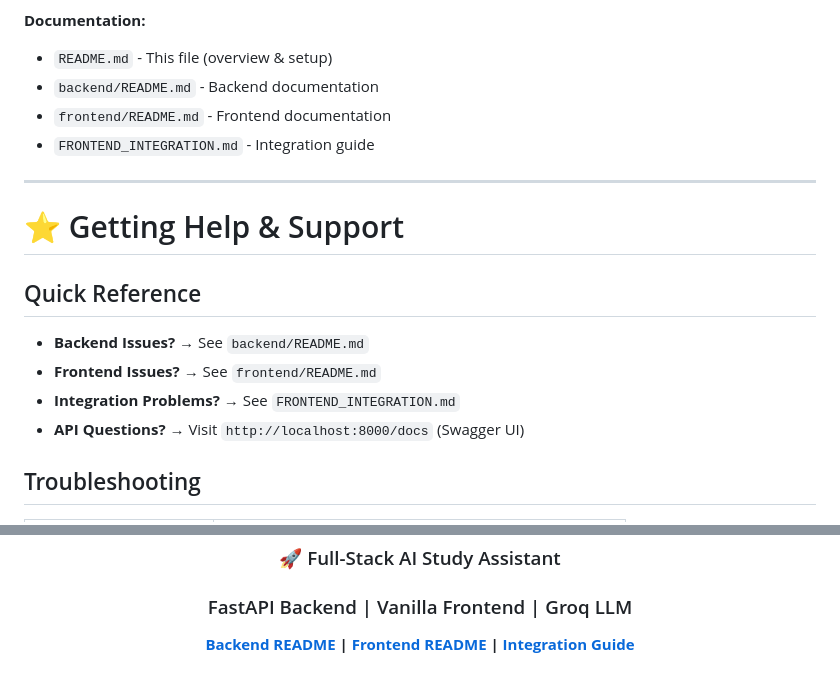
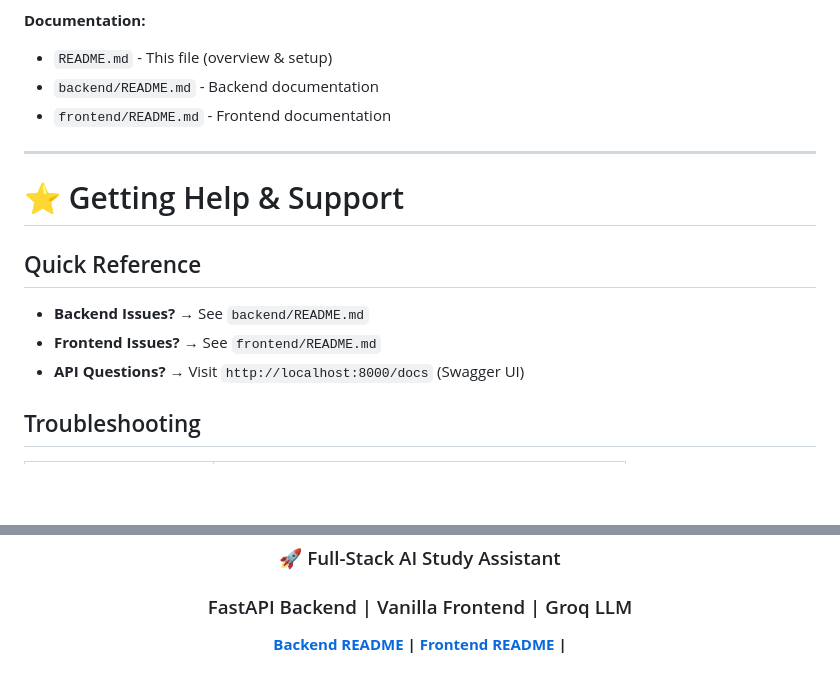
Before and after one commit to ramtanay/rag-project, a Markdown page: README.md, 2 parts joined by grey strips. Rendered like a GitHub page; blank space fills up the shorter version.

Commit message:
Remove Integration Guide from README
Removed references to the Integration Guide from the documentation.

```diff
--- a/README.md
+++ b/README.md
@@ -425,7 +425,6 @@ POST /ask
 - `README.md` - This file (overview & setup)
 - `backend/README.md` - Backend documentation
 - `frontend/README.md` - Frontend documentation
-- `FRONTEND_INTEGRATION.md` - Integration guide
 
 ---
 
@@ -435,7 +434,6 @@ POST /ask
 
 - **Backend Issues?** → See `backend/README.md`
 - **Frontend Issues?** → See `frontend/README.md`
-- **Integration Problems?** → See `FRONTEND_INTEGRATION.md`
 - **API Questions?** → Visit `http://localhost:8000/docs` (Swagger UI)
 
 ## Troubleshooting
@@ -460,6 +458,6 @@ If you liked this project, consider giving it a ⭐ on GitHub!
 ### 🚀 Full-Stack AI Study Assistant
 ### FastAPI Backend | Vanilla Frontend | Groq LLM
 
-**[Backend README](./backend/README.md) | [Frontend README](./frontend/README.md) | [Integration Guide](./FRONTEND_INTEGRATION.md)**
+**[Backend README](./backend/README.md) | [Frontend README](./frontend/README.md) |**
 
 </div>
```
